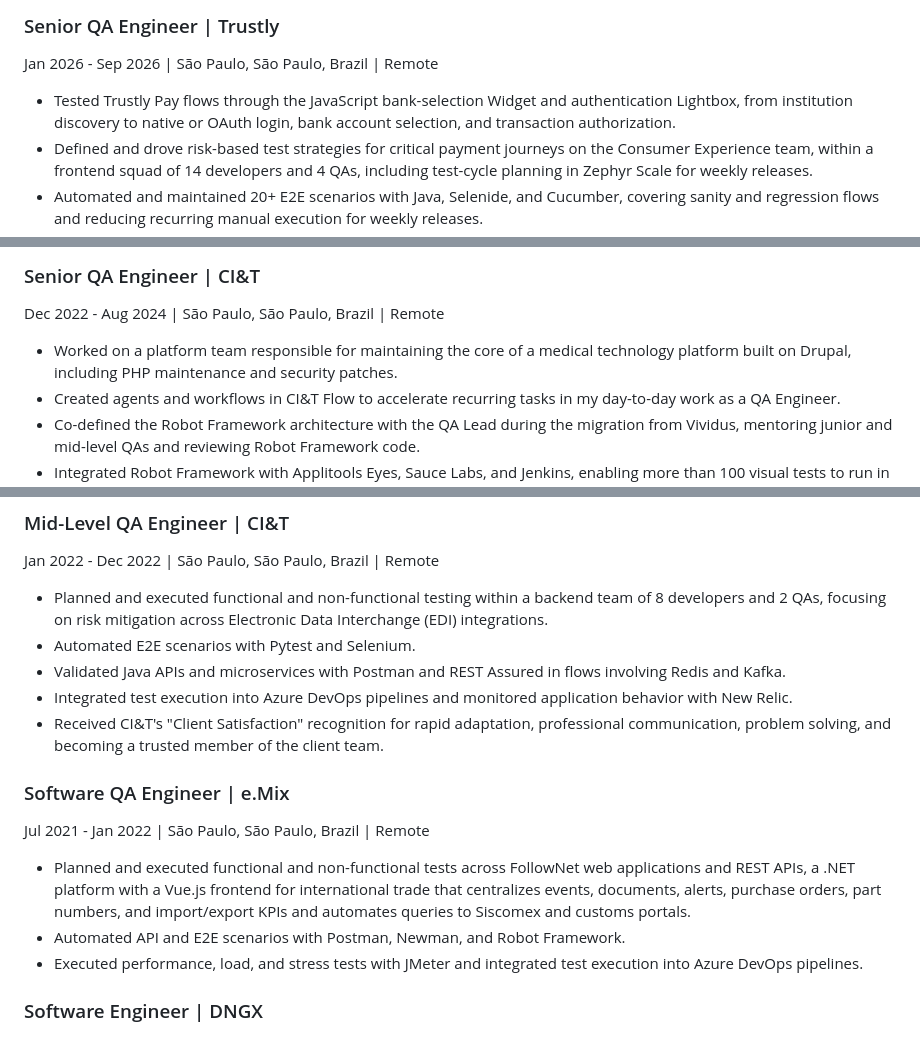
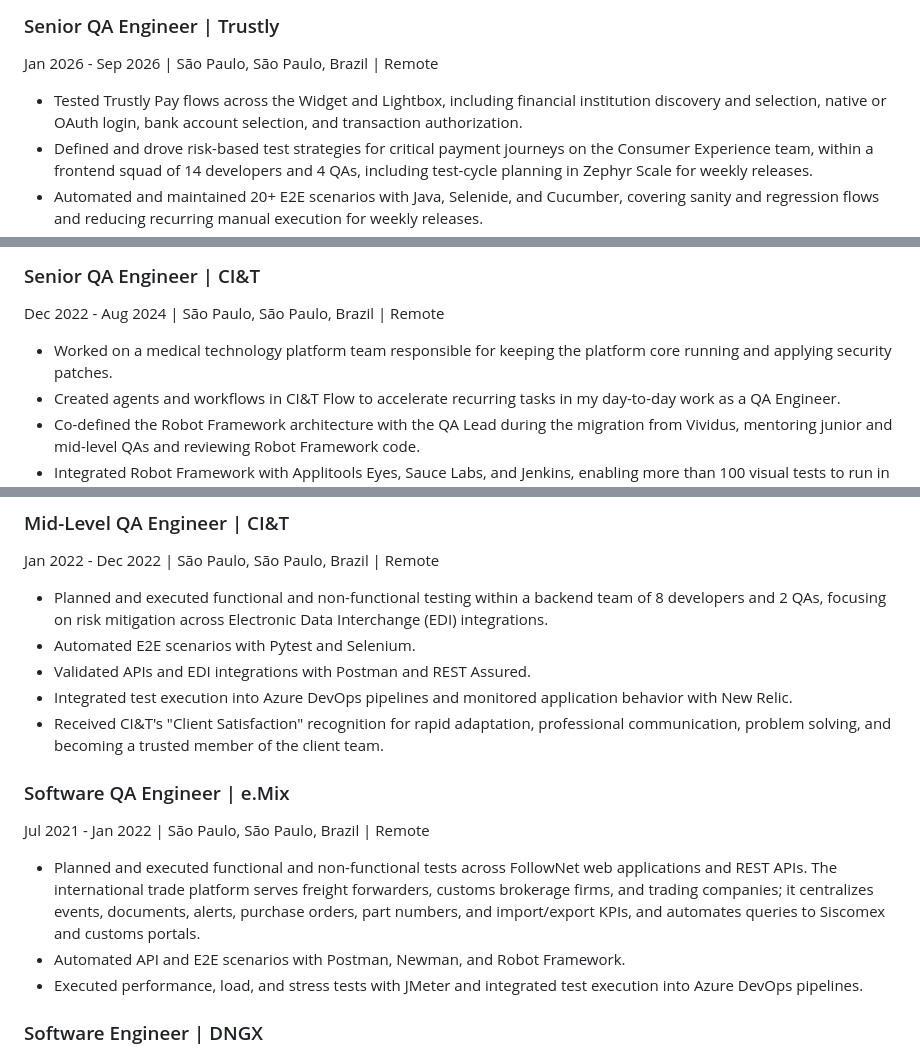
Before and after one commit to Samska/resume, a Markdown page: RESUME_en-US.md, 3 parts joined by grey strips. Drawn GitHub-style.

Commit message:
docs: focus bullets on project scope and QA work

```diff
--- a/RESUME_en-US.md
+++ b/RESUME_en-US.md
@@ -29,7 +29,7 @@ Specialized in risk-based test strategy, automation architecture, API and integr
 ### Senior QA Engineer | Trustly
 Jan 2026 - Sep 2026 | São Paulo, São Paulo, Brazil | Remote
 
-- Tested Trustly Pay flows through the JavaScript bank-selection Widget and authentication Lightbox, from institution discovery to native or OAuth login, bank account selection, and transaction authorization.
+- Tested Trustly Pay flows across the Widget and Lightbox, including financial institution discovery and selection, native or OAuth login, bank account selection, and transaction authorization.
 - Defined and drove risk-based test strategies for critical payment journeys on the Consumer Experience team, within a frontend squad of 14 developers and 4 QAs, including test-cycle planning in Zephyr Scale for weekly releases.
 - Automated and maintained 20+ E2E scenarios with Java, Selenide, and Cucumber, covering sanity and regression flows and reducing recurring manual execution for weekly releases.
 - Designed and evolved a 12-scenario visual regression sanity suite using TypeScript, Playwright, BackstopJS, and Cucumber, contributing to framework architecture, CI/CD pipelines, configurable parameters, and migration work.
@@ -50,7 +50,7 @@ Sep 2024 - Jan 2026 | Campinas, São Paulo, Brazil | Hybrid
 ### Senior QA Engineer | CI&T
 Dec 2022 - Aug 2024 | São Paulo, São Paulo, Brazil | Remote
 
-- Worked on a platform team responsible for maintaining the core of a medical technology platform built on Drupal, including PHP maintenance and security patches.
+- Worked on a medical technology platform team responsible for keeping the platform core running and applying security patches.
 - Created agents and workflows in CI&T Flow to accelerate recurring tasks in my day-to-day work as a QA Engineer.
 - Co-defined the Robot Framework architecture with the QA Lead during the migration from Vividus, mentoring junior and mid-level QAs and reviewing Robot Framework code.
 - Integrated Robot Framework with Applitools Eyes, Sauce Labs, and Jenkins, enabling more than 100 visual tests to run in parallel batches across three viewports.
@@ -64,14 +64,14 @@ Jan 2022 - Dec 2022 | São Paulo, São Paulo, Brazil | Remote
 
 - Planned and executed functional and non-functional testing within a backend team of 8 developers and 2 QAs, focusing on risk mitigation across Electronic Data Interchange (EDI) integrations.
 - Automated E2E scenarios with Pytest and Selenium.
-- Validated Java APIs and microservices with Postman and REST Assured in flows involving Redis and Kafka.
+- Validated APIs and EDI integrations with Postman and REST Assured.
 - Integrated test execution into Azure DevOps pipelines and monitored application behavior with New Relic.
 - Received CI&T's "Client Satisfaction" recognition for rapid adaptation, professional communication, problem solving, and becoming a trusted member of the client team.
 
 ### Software QA Engineer | e.Mix
 Jul 2021 - Jan 2022 | São Paulo, São Paulo, Brazil | Remote
 
-- Planned and executed functional and non-functional tests across FollowNet web applications and REST APIs, a .NET platform with a Vue.js frontend for international trade that centralizes events, documents, alerts, purchase orders, part numbers, and import/export KPIs and automates queries to Siscomex and customs portals.
+- Planned and executed functional and non-functional tests across FollowNet web applications and REST APIs. The international trade platform serves freight forwarders, customs brokerage firms, and trading companies; it centralizes events, documents, alerts, purchase orders, part numbers, and import/export KPIs, and automates queries to Siscomex and customs portals.
 - Automated API and E2E scenarios with Postman, Newman, and Robot Framework.
 - Executed performance, load, and stress tests with JMeter and integrated test execution into Azure DevOps pipelines.
 
```
Also changed, not shown: other parts of RESUME_en-US.md (+0 -1 lines).
